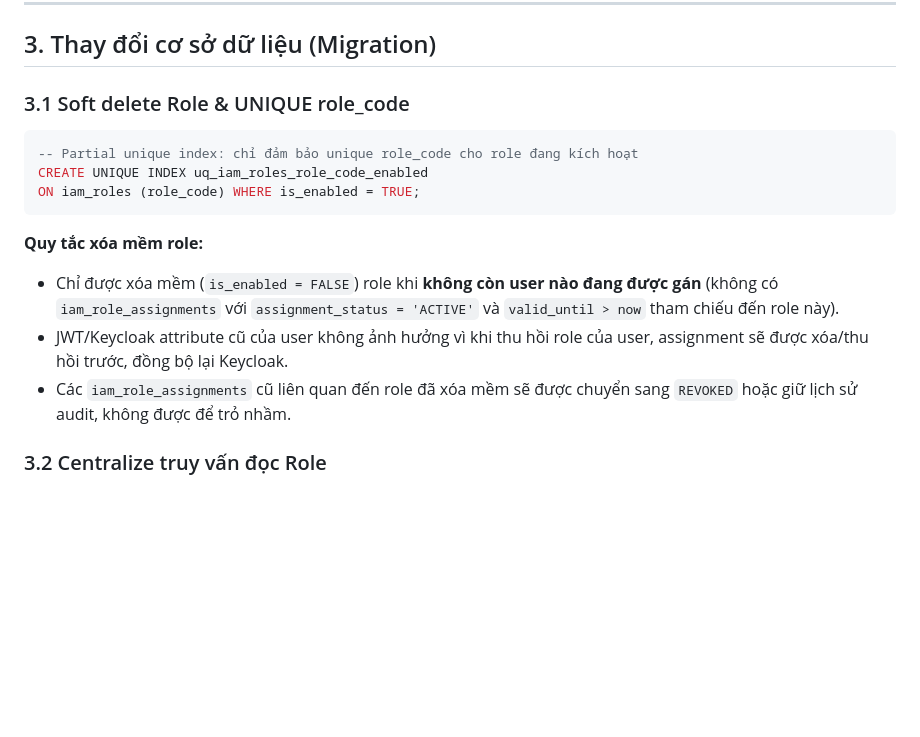
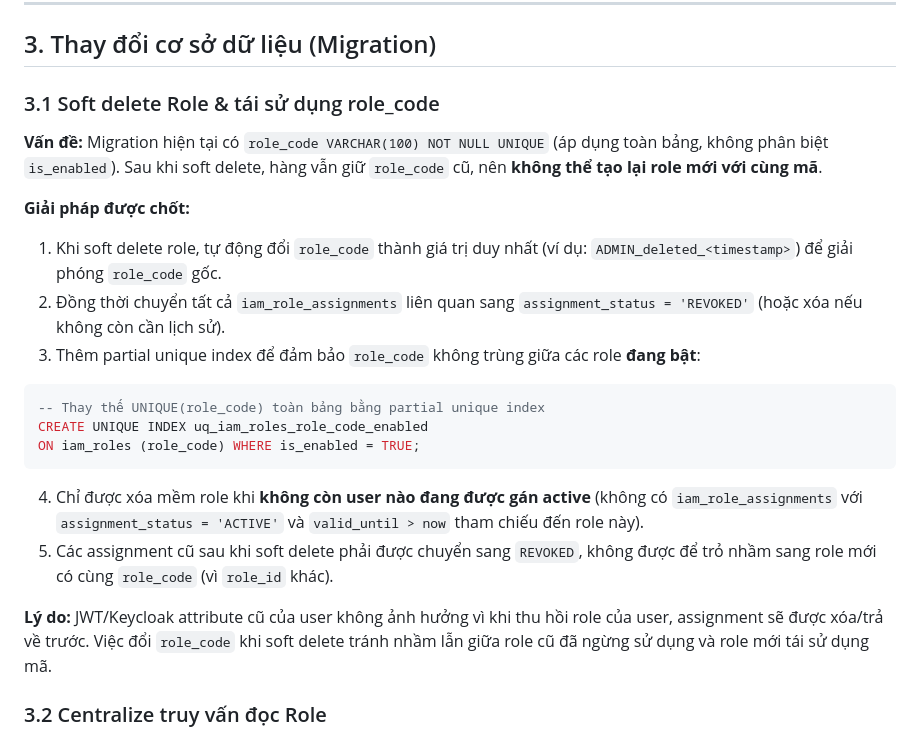
Before and after one commit to hvduong2k5/DUT.PBL6, a Markdown page: docs/01_requirements/identity-iam-lifecycle-plan.md, the part around the change. Drawn GitHub-style; blank space fills up the shorter version.

Commit message:
docs(identity): clarify role_code reuse after soft delete
- Explain current UNIQUE(role_code) blocks reuse after soft delete
- Solution: auto-rename role_code on soft delete (e.g. ADMIN_deleted_<ts>)
- Add partial unique index WHERE is_enabled = TRUE
- Old assignments must be REVOKED, not allowed to point to new role with same code
- Sync IDENTITY_SERVICE_AGENT_RULES.md accordingly

````diff
--- a/docs/01_requirements/identity-iam-lifecycle-plan.md
+++ b/docs/01_requirements/identity-iam-lifecycle-plan.md
@@ -79,17 +79,23 @@ Quy trình khi có thay đổi quyền:
 
 ## 3. Thay đổi cơ sở dữ liệu (Migration)
 
-### 3.1 Soft delete Role & UNIQUE role_code
+### 3.1 Soft delete Role & tái sử dụng role_code
+
+**Vấn đề:** Migration hiện tại có `role_code VARCHAR(100) NOT NULL UNIQUE` (áp dụng toàn bảng, không phân biệt `is_enabled`). Sau khi soft delete, hàng vẫn giữ `role_code` cũ, nên **không thể tạo lại role mới với cùng mã**.
+
+**Giải pháp được chốt:**
+1. Khi soft delete role, tự động đổi `role_code` thành giá trị duy nhất (ví dụ: `ADMIN_deleted_<timestamp>`) để giải phóng `role_code` gốc.
+2. Đồng thời chuyển tất cả `iam_role_assignments` liên quan sang `assignment_status = 'REVOKED'` (hoặc xóa nếu không còn cần lịch sử).
+3. Thêm partial unique index để đảm bảo `role_code` không trùng giữa các role **đang bật**:
 ```sql
--- Partial unique index: chỉ đảm bảo unique role_code cho role đang kích hoạt
+-- Thay thế UNIQUE(role_code) toàn bảng bằng partial unique index
 CREATE UNIQUE INDEX uq_iam_roles_role_code_enabled
 ON iam_roles (role_code) WHERE is_enabled = TRUE;
 ```
+4. Chỉ được xóa mềm role khi **không còn user nào đang được gán active** (không có `iam_role_assignments` với `assignment_status = 'ACTIVE'` và `valid_until > now` tham chiếu đến role này).
+5. Các assignment cũ sau khi soft delete phải được chuyển sang `REVOKED`, không được để trỏ nhầm sang role mới có cùng `role_code` (vì `role_id` khác).
 
-**Quy tắc xóa mềm role:**
-- Chỉ được xóa mềm (`is_enabled = FALSE`) role khi **không còn user nào đang được gán** (không có `iam_role_assignments` với `assignment_status = 'ACTIVE'` và `valid_until > now` tham chiếu đến role này).
-- JWT/Keycloak attribute cũ của user không ảnh hưởng vì khi thu hồi role của user, assignment sẽ được xóa/thu hồi trước, đồng bộ lại Keycloak.
-- Các `iam_role_assignments` cũ liên quan đến role đã xóa mềm sẽ được chuyển sang `REVOKED` hoặc giữ lịch sử audit, không được để trỏ nhầm.
+**Lý do:** JWT/Keycloak attribute cũ của user không ảnh hưởng vì khi thu hồi role của user, assignment sẽ được xóa/trả về trước. Việc đổi `role_code` khi soft delete tránh nhầm lẫn giữa role cũ đã ngừng sử dụng và role mới tái sử dụng mã.
 
 ### 3.2 Centralize truy vấn đọc Role
 Tất cả repository/service đọc `iam_roles` phải thêm điều kiện `AND is_enabled = TRUE` (hoặc `deleted_at IS NULL` nếu thêm cột đó).
````
Also changed, not shown: services/identity-service/IDENTITY_SERVICE_AGENT_RULES.md (+3 -1 lines).
